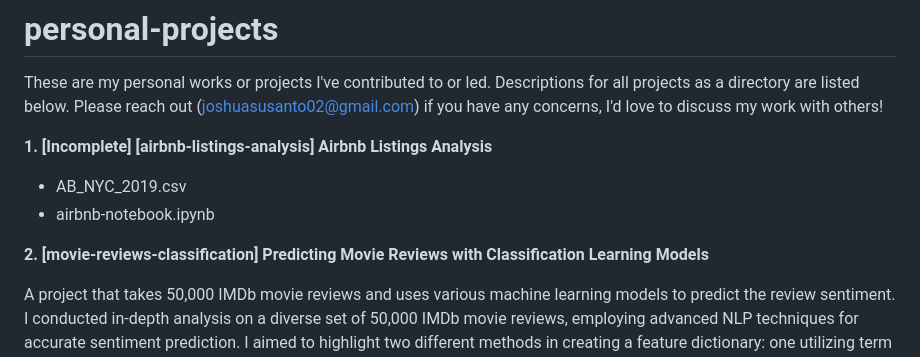
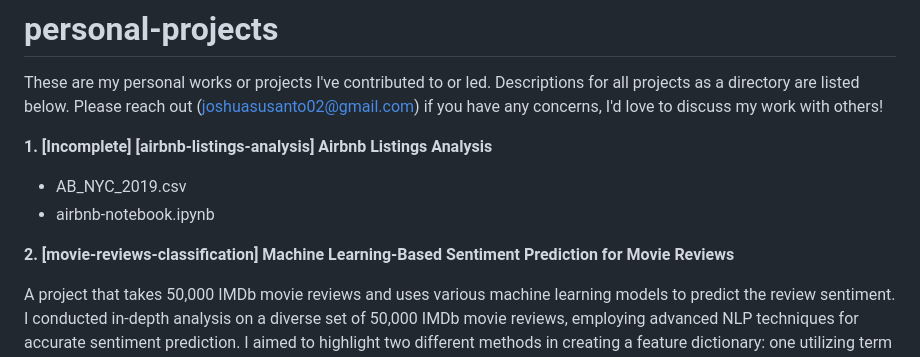
Before and after one commit to jossus657/personal-projects, a Markdown page: README.md, the part around the change. Drawn GitHub-style.

```diff
--- a/README.md
+++ b/README.md
@@ -7,7 +7,7 @@ These are my personal works or projects I've contributed to or led. Descriptions
   - airbnb-notebook.ipynb
 
 
-**2. [movie-reviews-classification] Predicting Movie Reviews with Classification Learning Models**
+**2. [movie-reviews-classification] Machine Learning-Based Sentiment Prediction for Movie Reviews**
 
 A project that takes 50,000 IMDb movie reviews and uses various machine learning models to predict the review sentiment. I conducted in-depth analysis on a diverse set of 50,000 IMDb movie reviews, employing advanced NLP techniques for accurate sentiment prediction. I aimed to highlight two different methods in creating a feature dictionary: one utilizing term frequency-inverse document frequency and another using an outside resource in the form of a preset sentiment lexicon dictionary. With these two foundations I systematically compared and contrasted the efficacy of multiple machine learning models on the data, including Logistic Regression, Linear Discriminant Analysis (LDA), Quadratic Discriminant Analysis (QDA), and K Nearest Neighbors (KNN). Multiple different machine learning techniques were implemented to explore and highlight their strenghts, weaknesses, and their most useful scenarios. Doing so allowed me to demonstrate my knowledge of these techniques and proficiency in model selection. Additionally, I rigorously evaluated model performance through comprehensive classification reports and computation time analyses, highlighting a results-oriented approach and commitment to delivering impactful insights.
 
```
